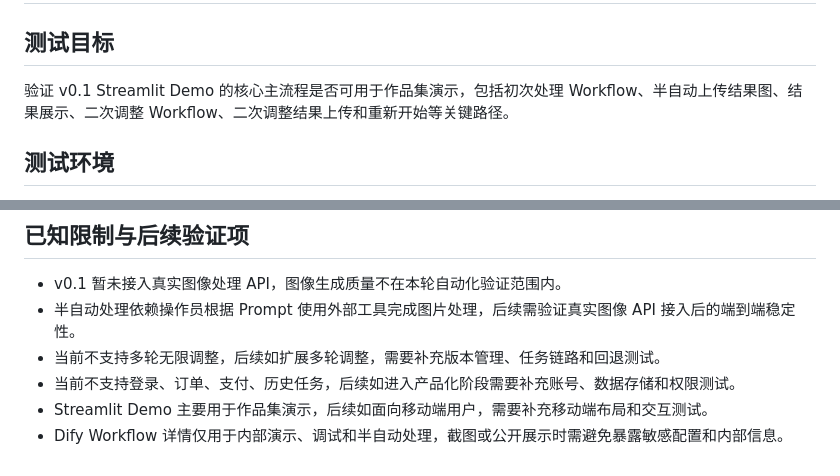
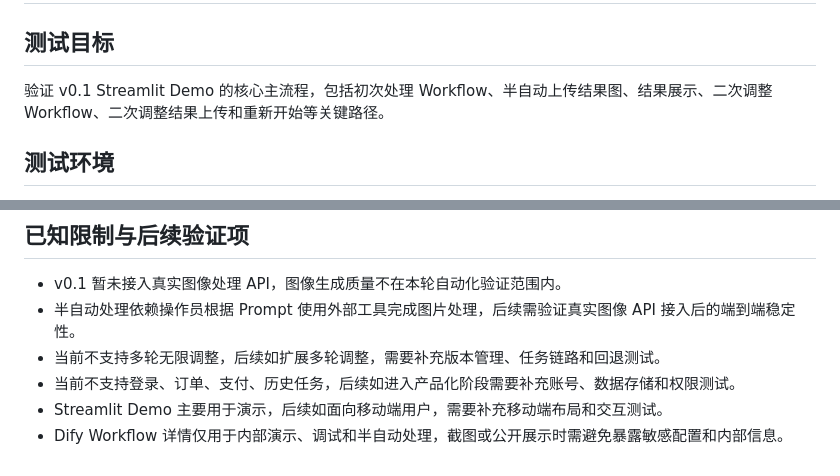
Before and after one commit to cielxx/ai-family-photo-mvp, a Markdown page: docs/TEST_REPORT.md, 2 parts joined by grey strips. Rendered like a GitHub page.

Commit message:
Revise test report for clarity and conciseness

```diff
--- a/docs/TEST_REPORT.md
+++ b/docs/TEST_REPORT.md
@@ -2,7 +2,7 @@
 
 ## 测试目标
 
-验证 v0.1 Streamlit Demo 的核心主流程是否可用于作品集演示，包括初次处理 Workflow、半自动上传结果图、结果展示、二次调整 Workflow、二次调整结果上传和重新开始等关键路径。
+验证 v0.1 Streamlit Demo 的核心主流程，包括初次处理 Workflow、半自动上传结果图、结果展示、二次调整 Workflow、二次调整结果上传和重新开始等关键路径。
 
 ## 测试环境
 
@@ -60,5 +60,5 @@
 - 半自动处理依赖操作员根据 Prompt 使用外部工具完成图片处理，后续需验证真实图像 API 接入后的端到端稳定性。
 - 当前不支持多轮无限调整，后续如扩展多轮调整，需要补充版本管理、任务链路和回退测试。
 - 当前不支持登录、订单、支付、历史任务，后续如进入产品化阶段需要补充账号、数据存储和权限测试。
-- Streamlit Demo 主要用于作品集演示，后续如面向移动端用户，需要补充移动端布局和交互测试。
+- Streamlit Demo 主要用于演示，后续如面向移动端用户，需要补充移动端布局和交互测试。
 - Dify Workflow 详情仅用于内部演示、调试和半自动处理，截图或公开展示时需避免暴露敏感配置和内部信息。
```
